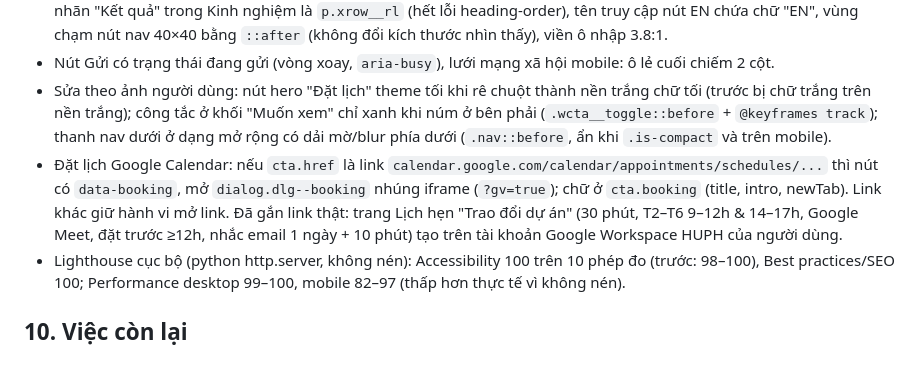
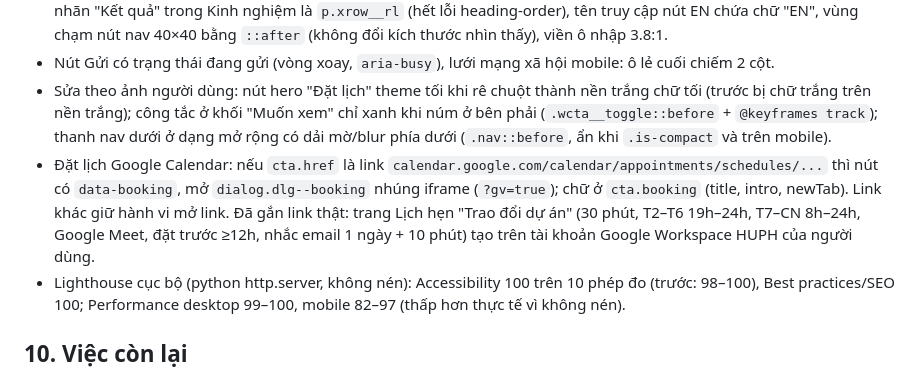
Before and after one commit to sonbeveve-hub/portfolio, a Markdown page: CLAUDE.md, the part around the change. GitHub-like rendering.

Commit message:
Cập nhật CLAUDE.md: giờ nhận lịch hẹn mới (tối ngày thường, cả ngày cuối tuần)
Co-Authored-By: Claude Opus 5.5 <noreply@anthropic.com>
Claude-Session: https://claude.ai/code/session_01L88FiudtWNqLyzJmMYdHx4

```diff
--- a/CLAUDE.md
+++ b/CLAUDE.md
@@ -87,7 +87,7 @@ Phiên 2026-10-08 (design system v1.2, file Figma "Portfolio — Design System"
 - A11y: H1 hero có khoảng trắng thật giữa các dòng (bỏ aria-label), Big Text là đoạn trang trí (không còn heading rỗng), nhãn "Kết quả" trong Kinh nghiệm là `p.xrow__rl` (hết lỗi heading-order), tên truy cập nút EN chứa chữ "EN", vùng chạm nút nav 40×40 bằng `::after` (không đổi kích thước nhìn thấy), viền ô nhập 3.8:1.
 - Nút Gửi có trạng thái đang gửi (vòng xoay, `aria-busy`), lưới mạng xã hội mobile: ô lẻ cuối chiếm 2 cột.
 - Sửa theo ảnh người dùng: nút hero "Đặt lịch" theme tối khi rê chuột thành nền trắng chữ tối (trước bị chữ trắng trên nền trắng); công tắc ở khối "Muốn xem" chỉ xanh khi núm ở bên phải (`.wcta__toggle::before` + `@keyframes track`); thanh nav dưới ở dạng mở rộng có dải mờ/blur phía dưới (`.nav::before`, ẩn khi `.is-compact` và trên mobile).
-- Đặt lịch Google Calendar: nếu `cta.href` là link `calendar.google.com/calendar/appointments/schedules/...` thì nút có `data-booking`, mở `dialog.dlg--booking` nhúng iframe (`?gv=true`); chữ ở `cta.booking` (title, intro, newTab). Link khác giữ hành vi mở link. Đã gắn link thật: trang Lịch hẹn "Trao đổi dự án" (30 phút, T2–T6 9–12h & 14–17h, Google Meet, đặt trước ≥12h, nhắc email 1 ngày + 10 phút) tạo trên tài khoản Google Workspace HUPH của người dùng.
+- Đặt lịch Google Calendar: nếu `cta.href` là link `calendar.google.com/calendar/appointments/schedules/...` thì nút có `data-booking`, mở `dialog.dlg--booking` nhúng iframe (`?gv=true`); chữ ở `cta.booking` (title, intro, newTab). Link khác giữ hành vi mở link. Đã gắn link thật: trang Lịch hẹn "Trao đổi dự án" (30 phút, T2–T6 19h–24h, T7–CN 8h–24h, Google Meet, đặt trước ≥12h, nhắc email 1 ngày + 10 phút) tạo trên tài khoản Google Workspace HUPH của người dùng.
 - Lighthouse cục bộ (python http.server, không nén): Accessibility 100 trên 10 phép đo (trước: 98–100), Best practices/SEO 100; Performance desktop 99–100, mobile 82–97 (thấp hơn thực tế vì không nén).
 
 ## 10. Việc còn lại
```
